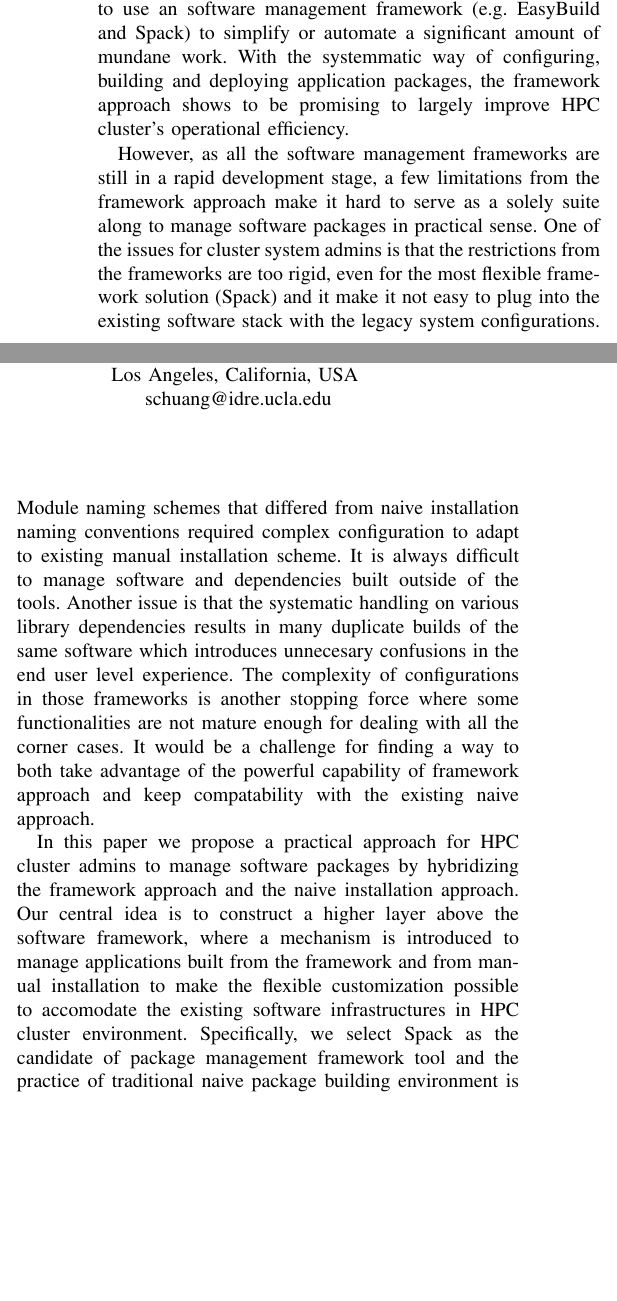
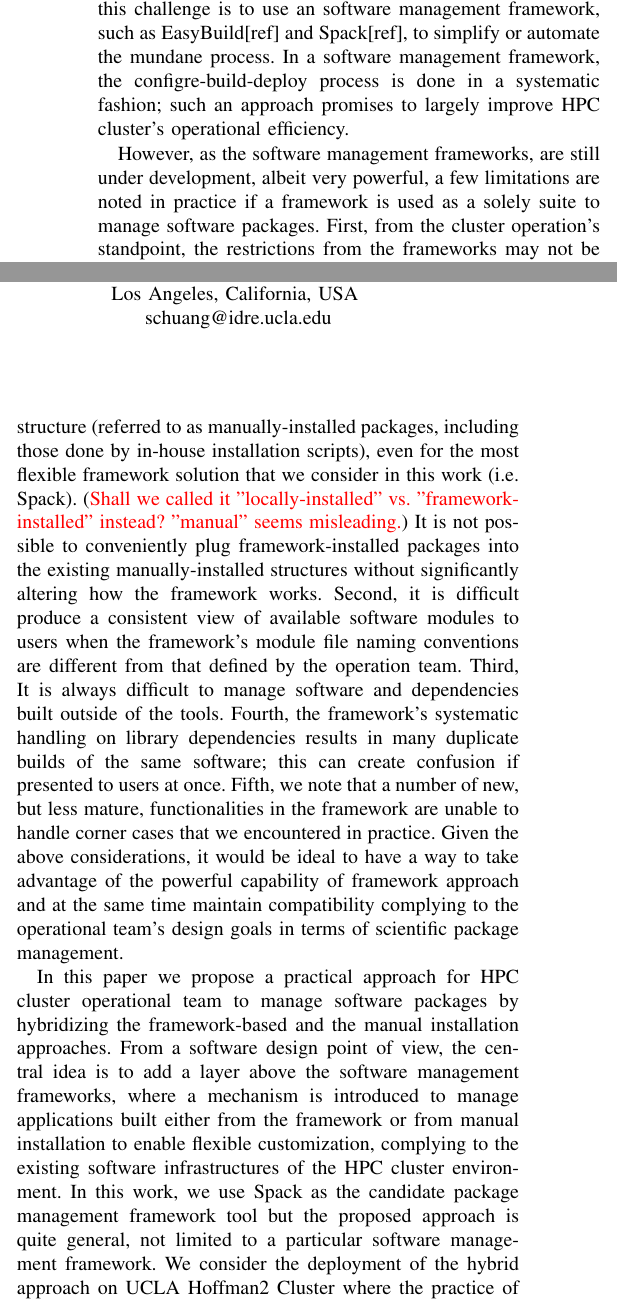
Before and after one commit to huqy/hybrid-spack-manual-software-management, a LaTeX paper (sc20_ext_abs.tex): two parts of the columns of page 1 of 5, joined at a grey line, cut so that both start at the same text, the shorter picture padded with empty space. Compiled offline with pdfLaTeX; a missing font is replaced by an installed copy or a similar font; a LaTeX package or settings file that is missing is left out.

Commit message:
first round of editing "introction" section

```diff
--- a/sc20_ext_abs.tex
+++ b/sc20_ext_abs.tex
@@ -52,21 +49,24 @@ Especially when the number of scientific packages in an HPC environment is large
-The combinatorial nameing and versioning complexities easily get exploded among hundreds of package sets, module files and corresponding documents maintained by multiple system admins.
+Keeping scientific computing software packages up-to-date and easy to use for users is of ultimate importance to a successful campus high performance computing (HPC) cluster operation in a research university environment.
+In practice, this can pose a challenge on a small operational team
+when the number of scientific packages on the HPC cluster is large (e.g. in the hundreds that we considered in this work). Keeping every software installation up to date and providing persistent support to the diverse user needs are tedious and time-consuming if done manually.
+The combinatorial naming and versioning complexities result in large number of package sets (e.g. built by different tool sets and optimized libraries), module files and the corresponding documents that need to be maintained by the operational team.
 %%{\color{gray}(2) framework solution's advantages}
-The common solution for the above challenges is to use an software management framework (e.g. EasyBuild and Spack) to simplify or automate a significant amount of mundane work.
-With the systemmatic way of configuring, building and deploying application packages, the framework approach shows to be promising to largely improve HPC cluster's operational efficiency.
+A common solution for this challenge is to use an software management framework, such as EasyBuild[ref] and Spack[ref], to simplify or automate the mundane process. In a software management framework, the configre-build-deploy process is done in a systematic fashion; such an approach promises to largely improve HPC cluster's operational efficiency.
 
 %%{\color{gray}(3) framework solution's limitations}
-However, as all the software management frameworks are still in a rapid development stage, a few limitations from the framework approach make it hard to serve as a solely suite along to manage software packages in practical sense.
-One of the issues for cluster system admins is that the restrictions from the frameworks are too rigid, even for the most flexible framework solution (Spack) and it make it not easy to plug into the existing software stack with the legacy system configurations.
-Module naming schemes that differed from naive installation naming conventions required complex configuration to adapt to existing manual installation scheme. It is always difficult to manage software and dependencies built outside of the tools.
-Another issue is that the systematic handling on various library dependencies results in many duplicate builds of the same software which introduces unnecesary confusions in the end user level experience.
-The complexity of configurations in those frameworks is another stopping force where some functionalities are not mature enough for dealing with all the corner cases. It would be a challenge for finding a way to both take advantage of the powerful capability of framework approach and keep compatability with the existing naive approach.
+However, as the software management frameworks, are still under development, albeit very powerful, a few limitations are noted in practice if a framework is used as a solely suite to manage software packages.
+First, from the cluster operation's standpoint, the restrictions from the frameworks may not be compatible with the site's existing/legacy package installation structure (referred to as manually-installed packages, including those done by in-house installation scripts), even for the most flexible framework solution that we consider in this work (i.e. Spack). ({\color{red} Shall we called it "locally-installed" vs. "framework-installed" instead? "manual" seems misleading.}) It is not possible to conveniently plug framework-installed packages into the existing manually-installed structures without significantly altering how the framework works.
+Second, it is difficult produce a consistent view of available software modules to users when the framework's module file naming conventions are different from that defined by the operation team.
+Third, It is always difficult to manage software and dependencies built outside of the tools.
+Fourth, the framework's systematic handling on library dependencies results in many duplicate builds of the same software; this can create confusion if presented to users at once.
+Fifth, we note that a number of new, but less mature, functionalities in the framework are unable to handle corner cases that we encountered in practice. Given the above considerations, it would be ideal to have a way to take advantage of the powerful capability of framework approach and at the same time maintain compatibility complying to the operational team's design goals in terms of scientific package management.
 
 %%{\color{gray}(4) our approach and values/contributions of our work}
-In this paper we propose a practical approach for HPC cluster admins to manage software packages by hybridizing the framework approach and the naive installation approach.
-Our central idea is to construct a higher layer above the software framework, where a mechanism is introduced to manage applications built from the framework and from manual installation to make the flexible customization possible to accomodate the existing software infrastructures in HPC cluster environment.
-Specifically, we select Spack as the candidate of package management framework tool and the practice of traditional naive package building environment is taken in UCLA high performance cluster Hoffman2.
-We try to keep the spack and manually-installed system decoupling as possible as it could, so that it will hopefully give the enough time for frameworks to develop further while not halting the adoption right now.
-Our major work is the creative ways to manipulate and re-organize the module files and propose a practical workflow to manage the building and maintaining process in a maximum scriptable/automatic way and provide a neat presentation interface to end users.
+In this paper we propose a practical approach for HPC cluster operational team to manage software packages by hybridizing the framework-based and the manual installation approaches.
+From a software design point of view, the central idea is to add a layer above the software management frameworks, where a mechanism is introduced to manage applications built either from the framework or from manual installation to enable flexible customization, complying to the existing software infrastructures of the HPC cluster environment.
+In this work, we use Spack as the candidate package management framework tool but the proposed approach is quite general, not limited to a particular software management framework. We consider the deployment of the hybrid approach on UCLA Hoffman2 Cluster where the practice of manual package building environment already exists.
+It should be noted that we keep framework-installed and manually-installed packages decoupled as much as possible, so that it allows future adjustments when the frameworks or the HPC site's organization is further developed.
+Our main contribution is a noble way to manipulate and re-organize the module files and propose a practical, automated and scriptable workflow to manage the building and maintaining processes and provide a coherent view to end users.
 
 
 \section{Managing Module Files} \label{sec_modulefiles}
```
Also changed, not shown: sc20_ext_abs.tex (3 more changed lines).
